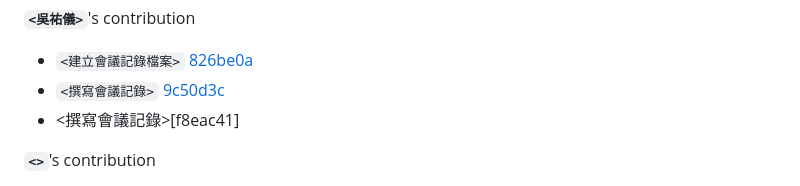
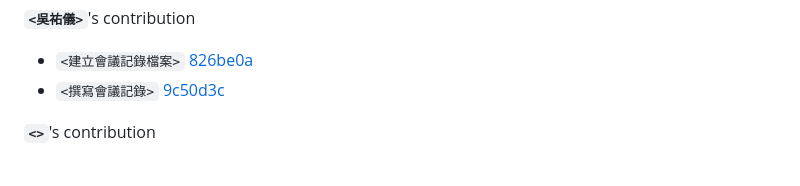
Before and after one commit to Jianwei-Fang0/fa-25-econ-5166-group-2, a Markdown page: README.md, the part around the change. Rendered like a GitHub page.

Commit message:
Fix duplicate entry in README contributions
Removed duplicate contribution entry for 吳祐儀.

```diff
--- a/README.md
+++ b/README.md
@@ -55,7 +55,6 @@ After the poster presentation, please highlight each member's key contribution t
 **`<吳祐儀>`**'s contribution
 - `<建立會議記錄檔案>` [826be0a](https://github.com/Jianwei-Fang0/fa-25-econ-5166-group-2/commit/826be0afd887a96cda59eedaf7963ea5d3edf0b1)
 - `<撰寫會議記錄>` [9c50d3c](https://github.com/Jianwei-Fang0/fa-25-econ-5166-group-2/commit/9c50d3c866232052cea4abbe98649913a324dc50)
-- <撰寫會議記錄>[f8eac41]
 
 **`<>`**'s contribution
 - `<Contribution >` [see commit](url)
```
